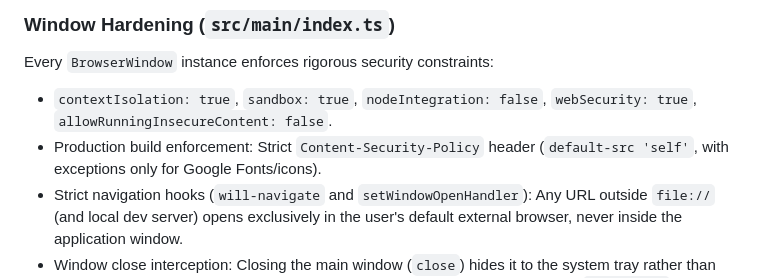
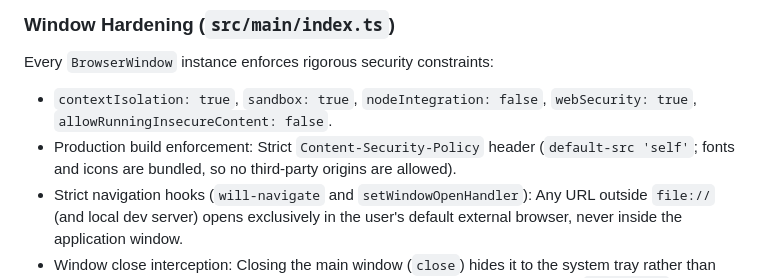
Before and after one commit to qvbvs/AuraMail, a Markdown page: ARCHITECTURE.md, the part around the change. GitHub-like rendering.

```diff
--- a/ARCHITECTURE.md
+++ b/ARCHITECTURE.md
@@ -25,7 +25,7 @@ Electron divides the application into isolated process boundaries. AuraMail stri
 
 Every `BrowserWindow` instance enforces rigorous security constraints:
 - `contextIsolation: true`, `sandbox: true`, `nodeIntegration: false`, `webSecurity: true`, `allowRunningInsecureContent: false`.
-- Production build enforcement: Strict `Content-Security-Policy` header (`default-src 'self'`, with exceptions only for Google Fonts/icons).
+- Production build enforcement: Strict `Content-Security-Policy` header (`default-src 'self'`; fonts and icons are bundled, so no third-party origins are allowed).
 - Strict navigation hooks (`will-navigate` and `setWindowOpenHandler`): Any URL outside `file://` (and local dev server) opens exclusively in the user's default external browser, never inside the application window.
 - Window close interception: Closing the main window (`close`) hides it to the system tray rather than terminating the process. Complete shutdown occurs only via tray exit or explicit `app.quit()`.
 
```
Also changed, not shown: README.md (+3 -3 lines), docs/screenshots/screenshot-calendar.png, docs/screenshots/screenshot-compose.png, docs/screenshots/screenshot-dark.png, docs/screenshots/screenshot-light.png, docs/screenshots/screenshot-thread.png, 2 other files.
